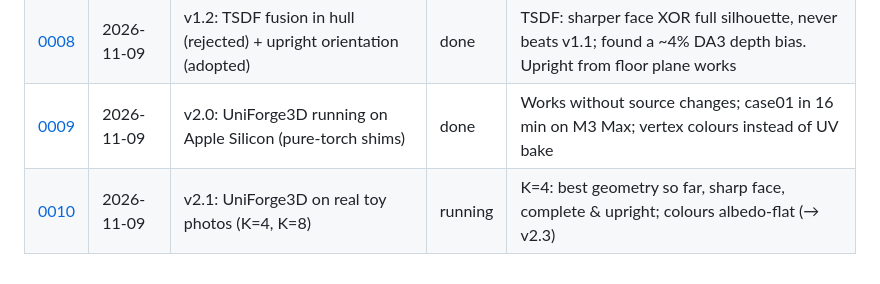
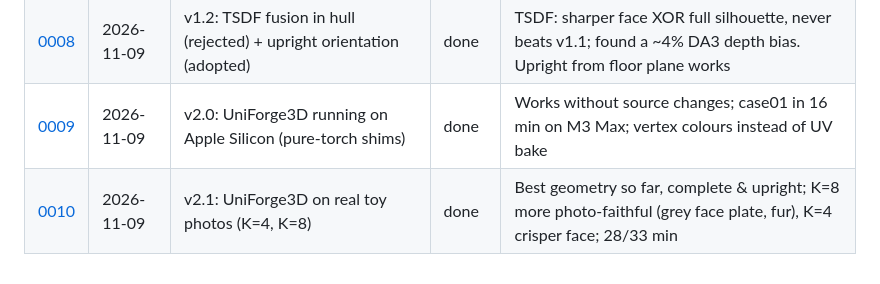
Before and after one commit to ishugaepov/ysda_3d_reconstruction, a Markdown page: journal/README.md, the part around the change. Drawn GitHub-style.

```diff
--- a/journal/README.md
+++ b/journal/README.md
@@ -25,4 +25,4 @@ Every iteration or experiment gets an entry, **including failures and dead ends*
 | [0007](0007_v1-1-mesh-visibility.md) | 2026-11-07 | v1.1: mesh z-buffer visibility + looser carving; held-out evaluation | done | Held-out full-mask PSNR 13.7 → 17.4 dB, IoU 0.88 → 0.92; fuller shape, slightly softer face |
 | [0008](0008_v1-2-tsdf-upright.md) | 2026-11-09 | v1.2: TSDF fusion in hull (rejected) + upright orientation (adopted) | done | TSDF: sharper face XOR full silhouette, never beats v1.1; found a ~4% DA3 depth bias. Upright from floor plane works |
 | [0009](0009_v2-0-uniforge3d-on-mac.md) | 2026-11-09 | v2.0: UniForge3D running on Apple Silicon (pure-torch shims) | done | Works without source changes; case01 in 16 min on M3 Max; vertex colours instead of UV bake |
-| [0010](0010_v2-1-uniforge3d-toy.md) | 2026-11-09 | v2.1: UniForge3D on real toy photos (K=4, K=8) | running | K=4: best geometry so far, sharp face, complete & upright; colours albedo-flat (→ v2.3) |
+| [0010](0010_v2-1-uniforge3d-toy.md) | 2026-11-09 | v2.1: UniForge3D on real toy photos (K=4, K=8) | done | Best geometry so far, complete & upright; K=8 more photo-faithful (grey face plate, fur), K=4 crisper face; 28/33 min |
```
Also changed, not shown: journal/0010_v2-1-uniforge3d-toy.md (+15 -4 lines), models/README.md (+1 -0 lines), journal/assets/0010_uniforge3d_k4_vs_k8.jpg (added), 1 other file.
